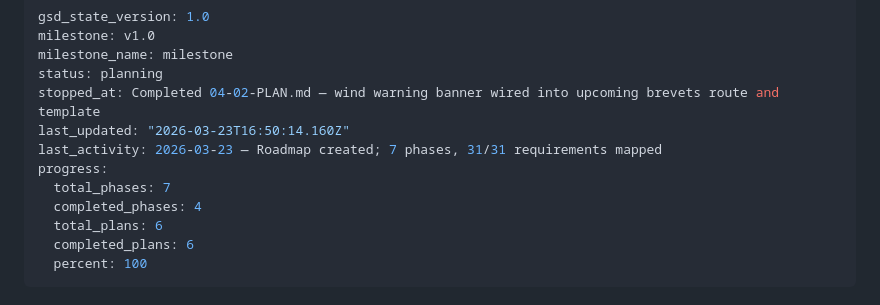
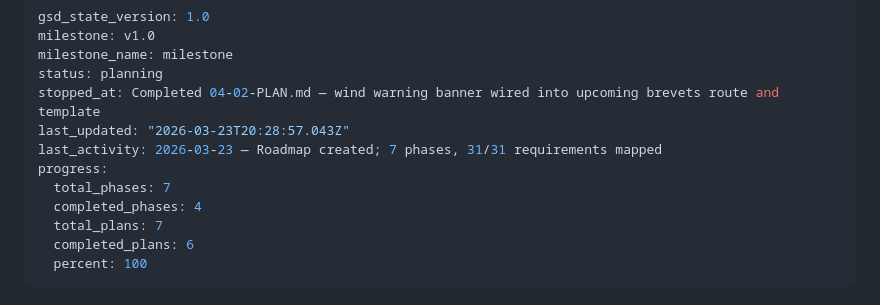
Before and after one commit to msambhus/team-asha-randonneuring, a Markdown page: .planning/STATE.md, the part around the change. Rendered like a GitHub page.

```diff
--- a/.planning/STATE.md
+++ b/.planning/STATE.md
@@ -4,12 +4,12 @@ milestone: v1.0
 milestone_name: milestone
 status: planning
 stopped_at: Completed 04-02-PLAN.md — wind warning banner wired into upcoming brevets route and template
-last_updated: "2026-03-23T16:50:14.160Z"
+last_updated: "2026-03-23T20:28:57.043Z"
 last_activity: 2026-03-23 — Roadmap created; 7 phases, 31/31 requirements mapped
 progress:
   total_phases: 7
   completed_phases: 4
-  total_plans: 6
+  total_plans: 7
   completed_plans: 6
   percent: 100
 ---
```
Also changed, not shown: 1 other file.
